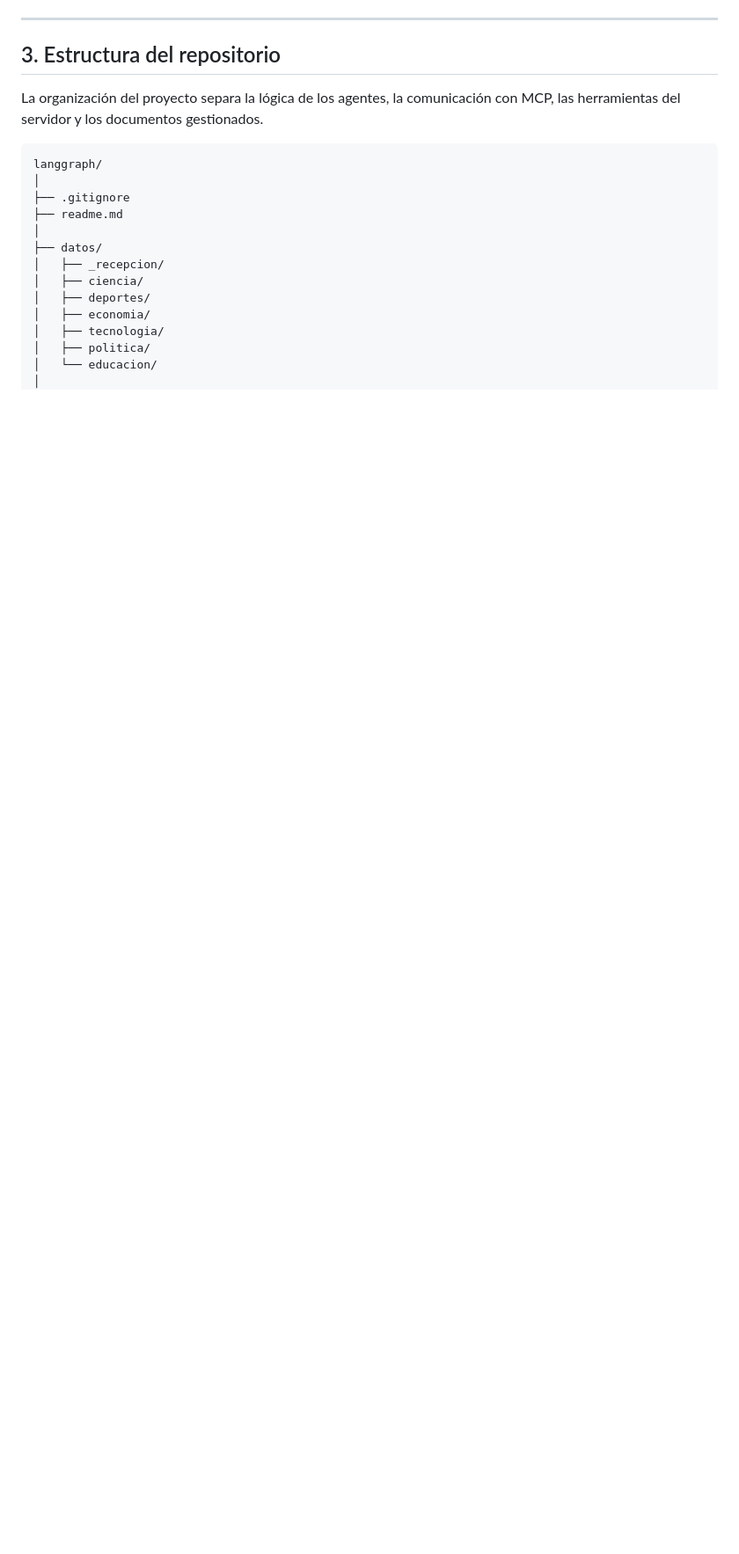
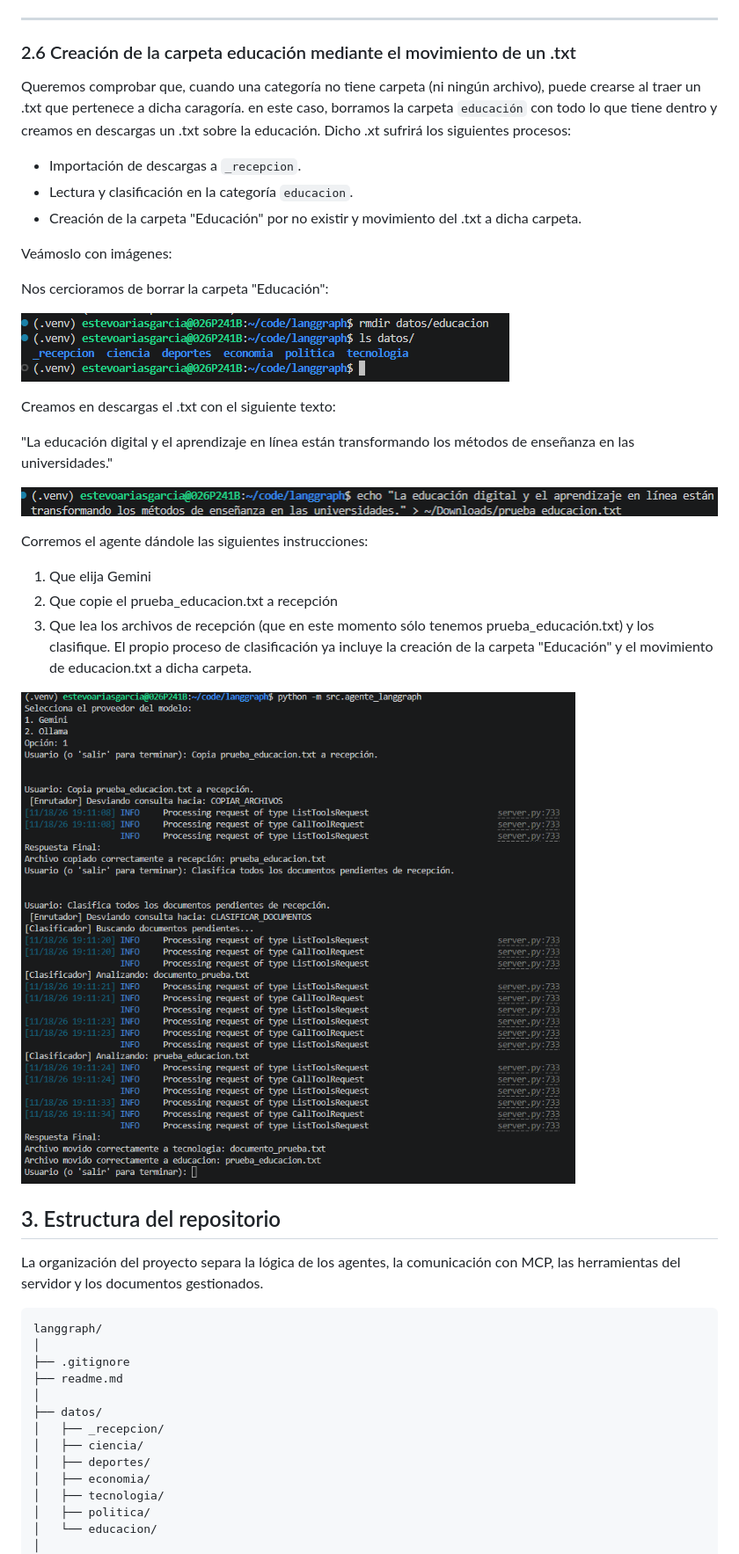
Before and after one commit to estevo97/langraph3, a Markdown page: readme.md, the part around one of its changes. Shown at 88% size. Drawn GitHub-style; pictures changed too: img/educ_borrada.png (added), img/educ_descarg.png (added), img/educ_proceso_completo.png (added); blank space fills up the shorter version.

```diff
--- a/readme.md
+++ b/readme.md
@@ -140,4 +163,32 @@ Este mecanismo permite automatizar la organización documental sin necesidad de
 ---
+
+### 2.6 Creación de la carpeta educación mediante el movimiento de un .txt
+
+Queremos comprobar que, cuando una categoría no tiene carpeta (ni ningún archivo), puede crearse al traer un .txt que pertenece a dicha caragoría. en este caso, borramos la carpeta `educación` con todo lo que tiene dentro y creamos en descargas un .txt sobre la educación. Dicho .xt sufrirá los siguientes procesos:
+
+- Importación de descargas a `_recepcion`.
+- Lectura y clasificación en la categoría `educacion`.
+- Creación de la carpeta "Educación" por no existir y movimiento del .txt a dicha carpeta.
+
+Veámoslo con imágenes:
+
+Nos cercioramos de borrar la carpeta "Educación":
+
+   ![borrado educacion](img/educ_borrada.png)
+
+Creamos en descargas el .txt con el siguiente texto:
+
+"La educación digital y el aprendizaje en línea están transformando los métodos de enseñanza en las universidades."
+
+   ![borrado educacion](img/educ_descarg.png)
+
+Corremos el agente dándole las siguientes instrucciones:
+
+1. Que elija Gemini
+2. Que copie el prueba_educacion.txt a recepción
+3. Que lea los archivos de recepción (que en este momento sólo tenemos prueba_educación.txt) y los clasifique. El propio proceso de clasificación ya incluye la creación de la carpeta "Educación" y el movimiento de educacion.txt a dicha carpeta.
+
+![borrado educacion](img/educ_proceso_completo.png)
 
 ## 3. Estructura del repositorio
 
```
Also changed, not shown: other parts of readme.md (+23 -0 lines), img/24_elegir.png (added), 4 other files.
